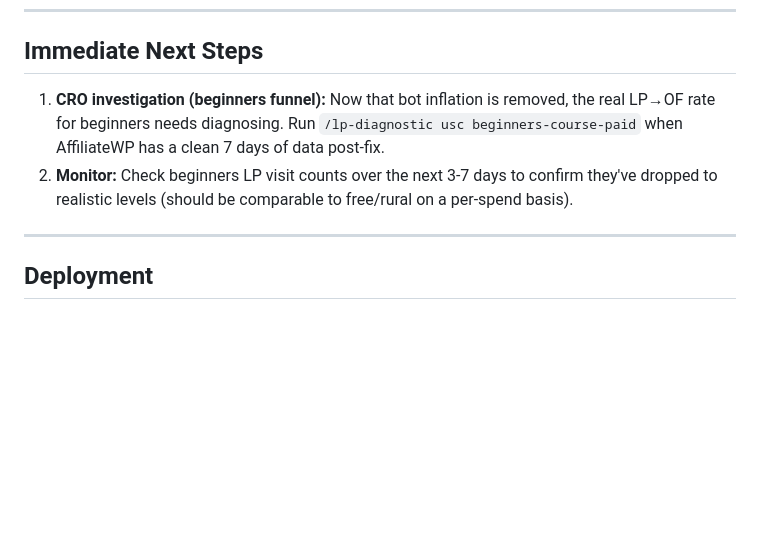
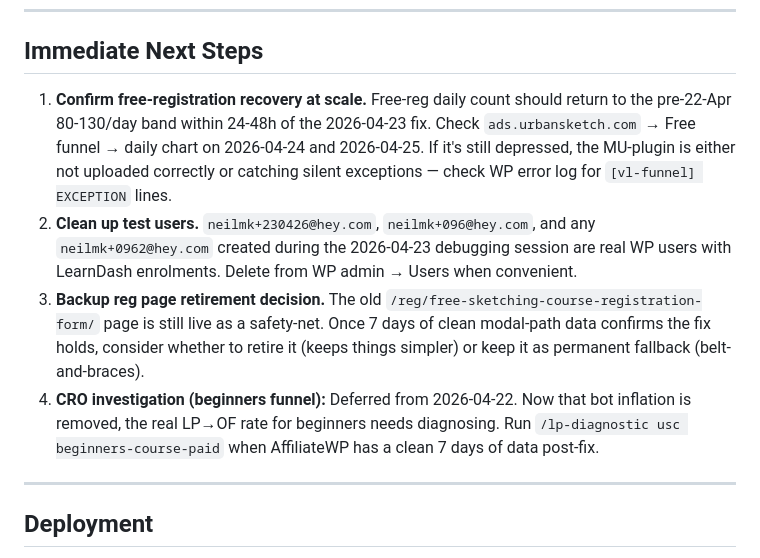
Before and after one commit to V-Learn25/urban-sketch-landing-pages, a Markdown page: PROJECT-STATE.md, the part around one of its changes. GitHub-like rendering; blank space fills up the shorter version.

```diff
--- a/PROJECT-STATE.md
+++ b/PROJECT-STATE.md
@@ -109,8 +135,10 @@ All currently 50/50 splits.
 
 ## Immediate Next Steps
 
-1. **CRO investigation (beginners funnel):** Now that bot inflation is removed, the real LP→OF rate for beginners needs diagnosing. Run `/lp-diagnostic usc beginners-course-paid` when AffiliateWP has a clean 7 days of data post-fix.
-2. **Monitor:** Check beginners LP visit counts over the next 3-7 days to confirm they've dropped to realistic levels (should be comparable to free/rural on a per-spend basis).
+1. **Confirm free-registration recovery at scale.** Free-reg daily count should return to the pre-22-Apr 80-130/day band within 24-48h of the 2026-04-23 fix. Check `ads.urbansketch.com` → Free funnel → daily chart on 2026-04-24 and 2026-04-25. If it's still depressed, the MU-plugin is either not uploaded correctly or catching silent exceptions — check WP error log for `[vl-funnel] EXCEPTION` lines.
+2. **Clean up test users.** `neilmk+230426@hey.com`, `neilmk+096@hey.com`, and any `neilmk+0962@hey.com` created during the 2026-04-23 debugging session are real WP users with LearnDash enrolments. Delete from WP admin → Users when convenient.
+3. **Backup reg page retirement decision.** The old `/reg/free-sketching-course-registration-form/` page is still live as a safety-net. Once 7 days of clean modal-path data confirms the fix holds, consider whether to retire it (keeps things simpler) or keep it as permanent fallback (belt-and-braces).
+4. **CRO investigation (beginners funnel):** Deferred from 2026-04-22. Now that bot inflation is removed, the real LP→OF rate for beginners needs diagnosing. Run `/lp-diagnostic usc beginners-course-paid` when AffiliateWP has a clean 7 days of data post-fix.
 
 ---
 
```
Also changed, not shown: other parts of PROJECT-STATE.md (+27 -1 lines).
